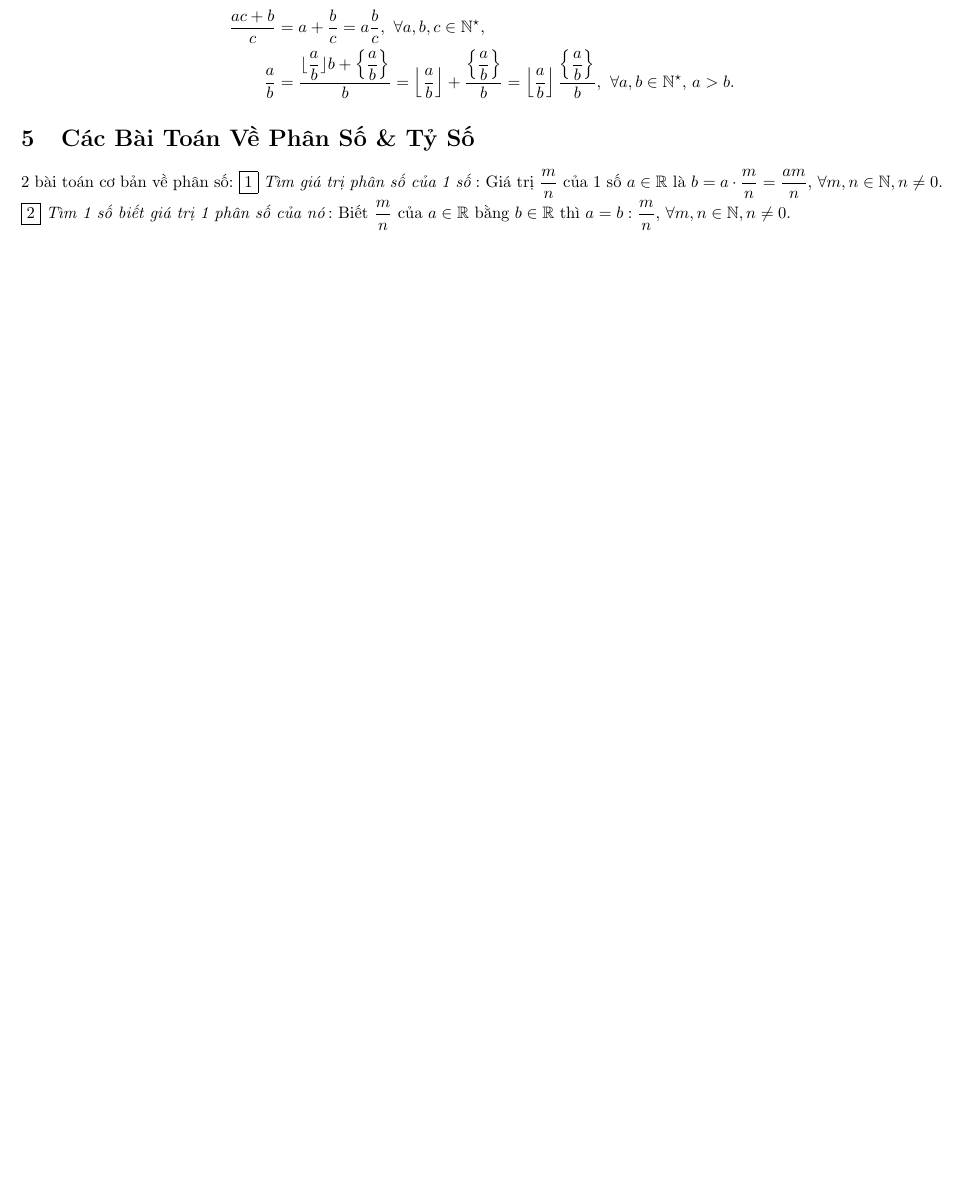
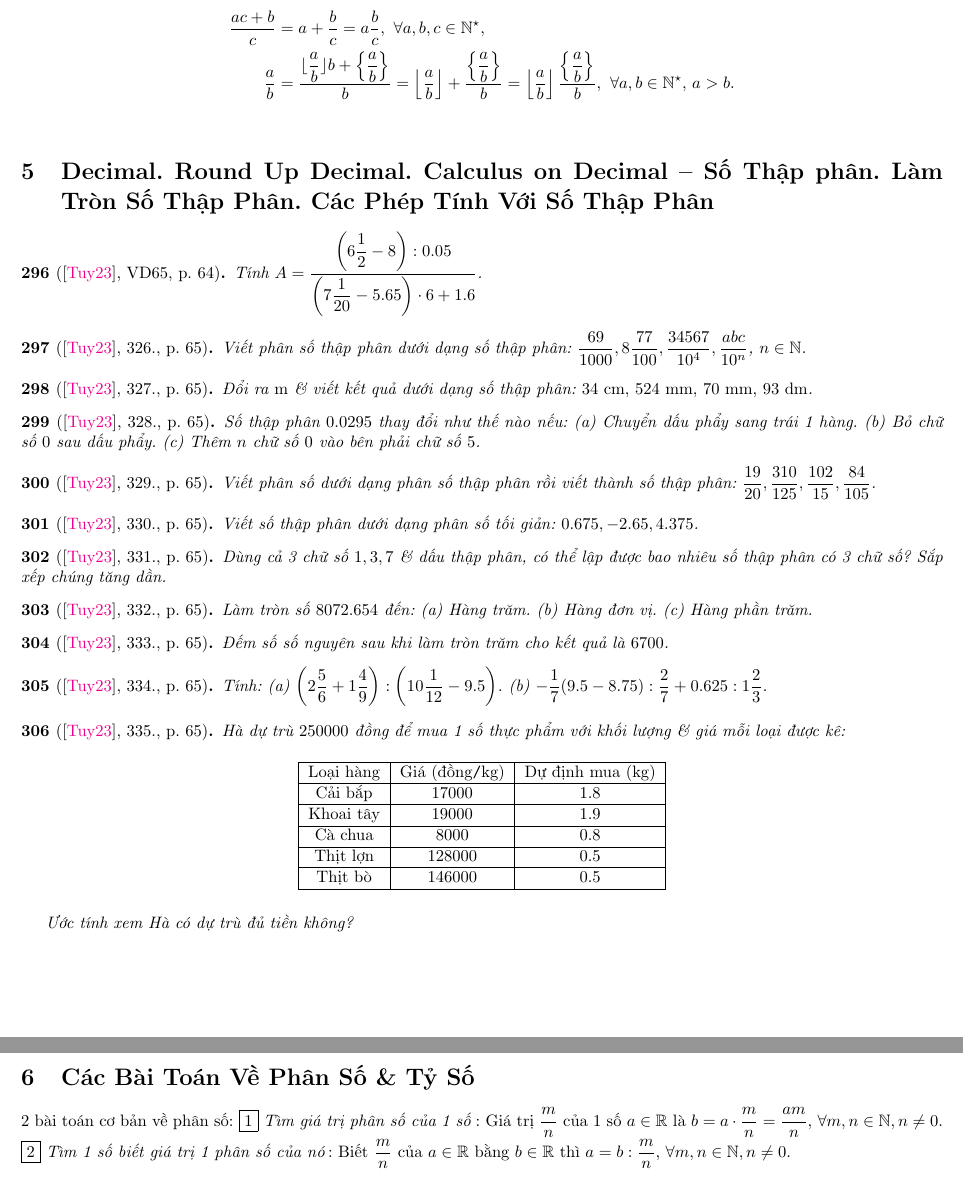
Before and after one commit to NQBH/elementary_STEM_beyond, a LaTeX document (elementary_mathematics/grade_6/fraction_decimal/problem/NQBH_fraction_decimal_problem.tex): part of page 15 of 32 before the commit and two parts of pages 15 and 16 of 33 after it, the two joined at a grey line, cut so that both start at the same text, the shorter picture padded with empty space. The pictures show the PDF file elementary_mathematics/grade_6/fraction_decimal/problem/NQBH_fraction_decimal_problem.pdf that the author committed with the source.

Commit message:
added decimal probs

```diff
--- a/elementary_mathematics/grade_6/fraction_decimal/problem/NQBH_fraction_decimal_problem.tex
+++ b/elementary_mathematics/grade_6/fraction_decimal/problem/NQBH_fraction_decimal_problem.tex
@@ -1251,6 +1251,73 @@ Hỗn số dương $=$ hỗn hợp của số nguyên dương \& phân số dư
 		\dfrac{ac + b}{c} &= a + \dfrac{b}{c} = a\dfrac{b}{c},\ \forall a,b,c\in\mathbb{N}^\star,\\
 		\dfrac{a}{b} &= \dfrac{\lfloor\dfrac{a}{b}\rfloor b + \left\{\dfrac{a}{b}\right\}}{b} = \left\lfloor\dfrac{a}{b}\right\rfloor + \dfrac{\left\{\dfrac{a}{b}\right\}}{b} = \left\lfloor\dfrac{a}{b}\right\rfloor\dfrac{\left\{\dfrac{a}{b}\right\}}{b},\ \forall a,b\in\mathbb{N}^\star,\, a > b.
 	\end{align*}
+\end{baitoan}\
+
+%------------------------------------------------------------------------------%
+
+\section{Decimal. Round Up Decimal. Calculus on Decimal -- Số Thập phân. Làm Tròn Số Thập Phân. Các Phép Tính Với Số Thập Phân}
+
+\begin{baitoan}[\cite{Tuyen_Toan_6}, VD65, p. 64]
+	Tính $A = \dfrac{\left(6\dfrac{1}{2} - 8\right):0.05}{\left(7\dfrac{1}{20} - 5.65\right)\cdot6 + 1.6}$.
+\end{baitoan}
+
+\begin{baitoan}[\cite{Tuyen_Toan_6}, 326., p. 65]
+	Viết phân số thập phân dưới dạng số thập phân: $\dfrac{69}{1000},8\dfrac{77}{100},\dfrac{34567}{10^4},\dfrac{abc}{10^n}$, $n\in\mathbb{N}$.
+\end{baitoan}
+
+\begin{baitoan}[\cite{Tuyen_Toan_6}, 327., p. 65]
+	Đổi ra {\rm m} \& viết kết quả dưới dạng số thập phân: {\rm34 cm, 524 mm, 70 mm, 93 dm}.
+\end{baitoan}
+
+\begin{baitoan}[\cite{Tuyen_Toan_6}, 328., p. 65]
+	Số thập phân $0.0295$ thay đổi như thế nào nếu: (a) Chuyển dấu phẩy sang trái 1 hàng. (b) Bỏ chữ số $0$ sau dấu phẩy. (c) Thêm $n$ chữ số $0$ vào bên phải chữ số $5$.
+\end{baitoan}
+
+\begin{baitoan}[\cite{Tuyen_Toan_6}, 329., p. 65]
+	Viết phân số dưới dạng phân số thập phân rồi viết thành số thập phân: $\dfrac{19}{20},\dfrac{310}{125},\dfrac{102}{15},\dfrac{84}{105}$.
+\end{baitoan}
+
+\begin{baitoan}[\cite{Tuyen_Toan_6}, 330., p. 65]
+	Viết số thập phân dưới dạng phân số tối giản: $0.675,-2.65,4.375$.
+\end{baitoan}
+
+\begin{baitoan}[\cite{Tuyen_Toan_6}, 331., p. 65]
+	Dùng cả 3 chữ số $1,3,7$ \& dấu thập phân, có thể lập được bao nhiêu số thập phân có 3 chữ số? Sắp xếp chúng tăng dần.
+\end{baitoan}
+
+\begin{baitoan}[\cite{Tuyen_Toan_6}, 332., p. 65]
+	Làm tròn số $8072.654$ đến: (a) Hàng trăm. (b) Hàng đơn vị. (c) Hàng phần trăm.
+\end{baitoan}
+
+\begin{baitoan}[\cite{Tuyen_Toan_6}, 333., p. 65]
+	Đếm số số nguyên sau khi làm tròn trăm cho kết quả là $6700$.
+\end{baitoan}
+
+\begin{baitoan}[\cite{Tuyen_Toan_6}, 334., p. 65]
+	Tính: (a) $\left(2\dfrac{5}{6} + 1\dfrac{4}{9}\right):\left(10\dfrac{1}{12} - 9.5\right)$. (b) $-\dfrac{1}{7}(9.5 - 8.75):\dfrac{2}{7} + 0.625:1\dfrac{2}{3}$.
+\end{baitoan}
+
+\begin{baitoan}[\cite{Tuyen_Toan_6}, 335., p. 65]
+	Hà dự trù $250000$ đồng để mua 1 số thực phẩm với khối lượng \& giá mỗi loại được kê:
+	\begin{table}[H]
+		\centering
+		\begin{tabular}{|c|c|c|}
+			\hline
+			Loại hàng & Giá (đồng{\tt/}kg) & Dự định mua (kg) \\
+			\hline
+			Cải bắp & 17000 & 1.8 \\
+			\hline
+			Khoai tây & 19000 & 1.9 \\
+			\hline
+			Cà chua & 8000 & 0.8 \\
+			\hline
+			Thịt lợn & 128000 & 0.5 \\
+			\hline
+			Thịt bò & 146000 & 0.5 \\
+			\hline
+		\end{tabular}
+	\end{table}
+	Ước tính xem Hà có dự trù đủ tiền không?
 \end{baitoan}
 
 %------------------------------------------------------------------------------%
```
Also changed, not shown: elementary_mathematics/grade_6/fraction_decimal/problem/NQBH_fraction_decimal_problem.pdf, elementary_mathematics/grade_6/fraction_decimal/problem/NQBH_fraction_decimal_problem.tex (2 more changed lines).
